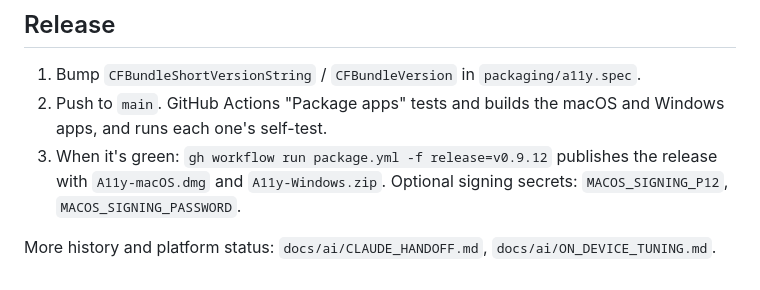
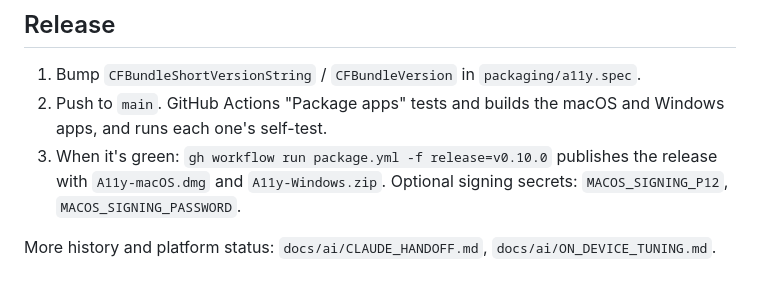
Before and after one commit to girlbossiustina03/a11y, a Markdown page: CLAUDE.md, the part around the change. Drawn GitHub-style.

Commit message:
Release notes: v0.10.0

```diff
--- a/CLAUDE.md
+++ b/CLAUDE.md
@@ -214,7 +214,7 @@ Automation and (for the reminders case) Reminders permissions, and it takes over
 1. Bump `CFBundleShortVersionString` / `CFBundleVersion` in `packaging/a11y.spec`.
 2. Push to `main`. GitHub Actions "Package apps" tests and builds the macOS and Windows
    apps, and runs each one's self-test.
-3. When it's green: `gh workflow run package.yml -f release=v0.9.12` publishes the release with
+3. When it's green: `gh workflow run package.yml -f release=v0.10.0` publishes the release with
    `A11y-macOS.dmg` and `A11y-Windows.zip`. Optional signing secrets: `MACOS_SIGNING_P12`,
    `MACOS_SIGNING_PASSWORD`.
 
```
